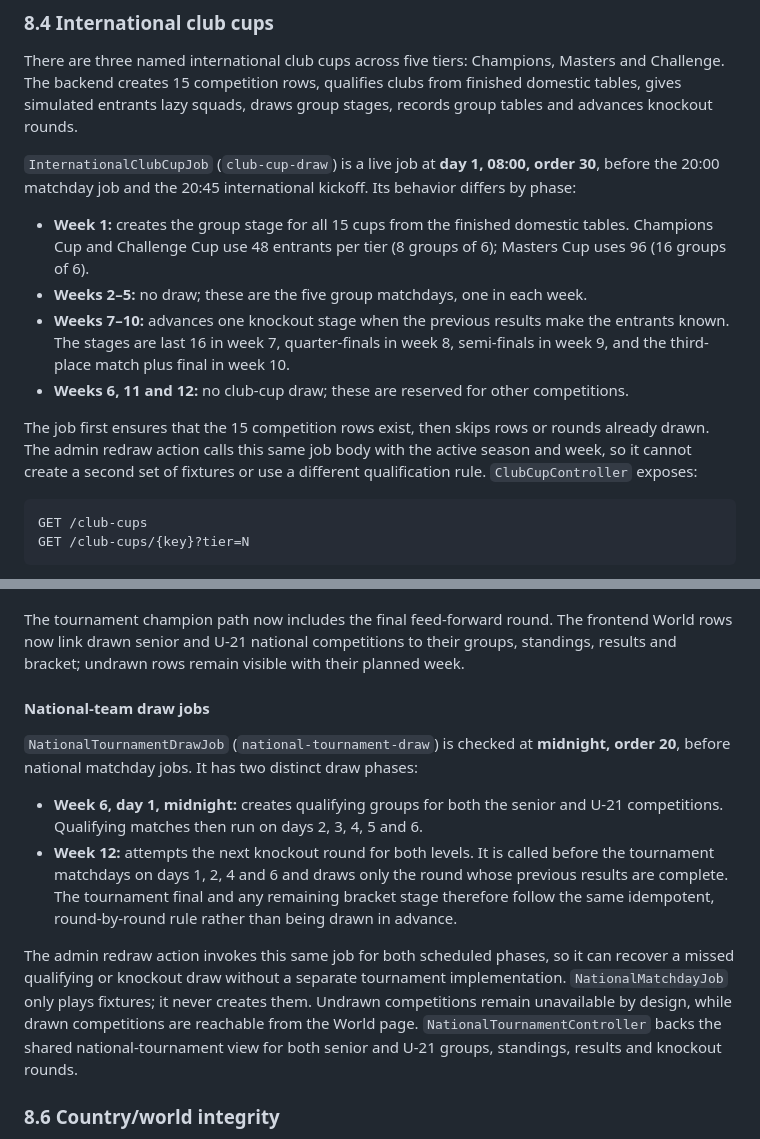
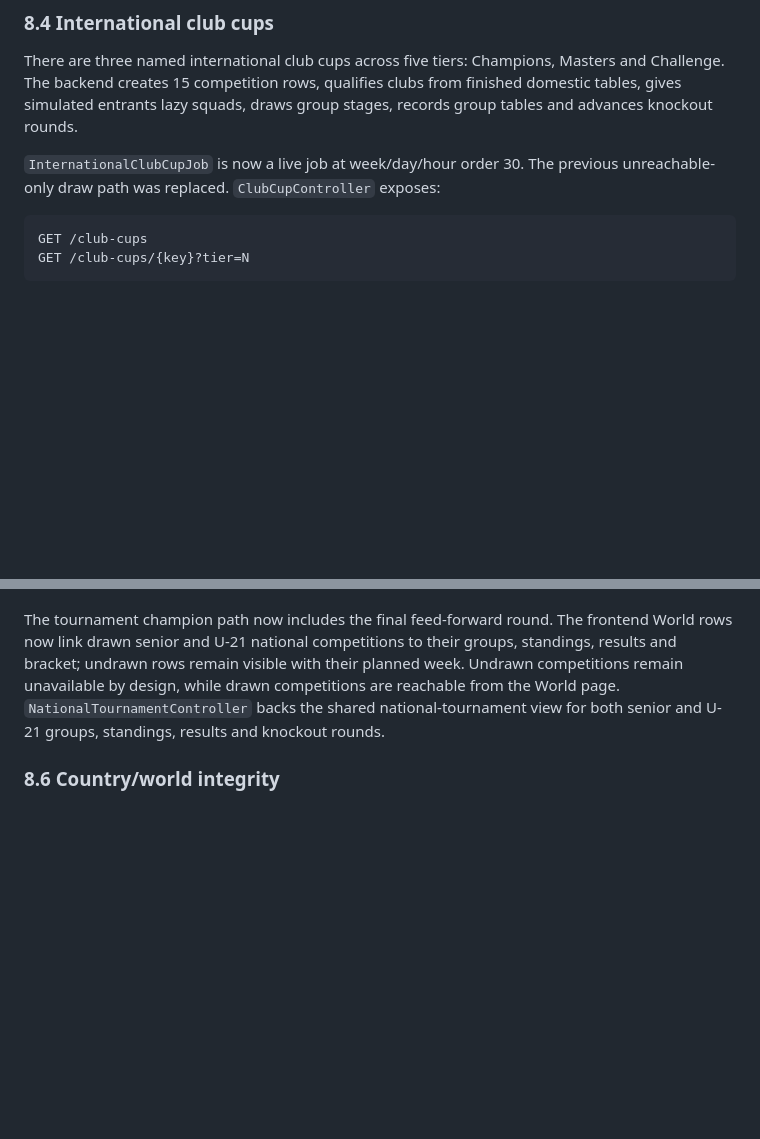
Before and after one commit to velibornash/tifoSportsManager, a Markdown page: TECHNICAL_OVERVIEW.md, 2 parts joined by grey strips. Drawn GitHub-style; blank space fills up the shorter version.

````diff
--- a/TECHNICAL_OVERVIEW.md
+++ b/TECHNICAL_OVERVIEW.md
@@ -445,20 +445,8 @@ There are three named international club cups across five tiers: Champions, Mast
 The backend creates 15 competition rows, qualifies clubs from finished domestic tables, gives simulated
 entrants lazy squads, draws group stages, records group tables and advances knockout rounds.
 
-`InternationalClubCupJob` (`club-cup-draw`) is a live job at **day 1, 08:00, order 30**, before the
-20:00 matchday job and the 20:45 international kickoff. Its behavior differs by phase:
-
-- **Week 1:** creates the group stage for all 15 cups from the finished domestic tables. Champions Cup
-  and Challenge Cup use 48 entrants per tier (8 groups of 6); Masters Cup uses 96 (16 groups of 6).
-- **Weeks 2–5:** no draw; these are the five group matchdays, one in each week.
-- **Weeks 7–10:** advances one knockout stage when the previous results make the entrants known. The
-  stages are last 16 in week 7, quarter-finals in week 8, semi-finals in week 9, and the third-place
-  match plus final in week 10.
-- **Weeks 6, 11 and 12:** no club-cup draw; these are reserved for other competitions.
-
-The job first ensures that the 15 competition rows exist, then skips rows or rounds already drawn. The
-admin redraw action calls this same job body with the active season and week, so it cannot create a
-second set of fixtures or use a different qualification rule. `ClubCupController` exposes:
+`InternationalClubCupJob` is now a live job at week/day/hour order 30. The previous unreachable-only
+draw path was replaced. `ClubCupController` exposes:
 
 ```text
 GET /club-cups
@@ -495,22 +483,6 @@ controller are present.
 The tournament champion path now includes the final feed-forward round. The frontend World rows now
 link drawn senior and U-21 national competitions to their groups, standings, results and bracket; undrawn
 rows remain visible with their planned week.
-
-#### National-team draw jobs
-
-`NationalTournamentDrawJob` (`national-tournament-draw`) is checked at **midnight, order 20**, before
-national matchday jobs. It has two distinct draw phases:
-
-- **Week 6, day 1, midnight:** creates qualifying groups for both the senior and U-21
-  competitions. Qualifying matches then run on days 2, 3, 4, 5 and 6.
-- **Week 12:** attempts the next knockout round for both levels. It is called before the tournament
-  matchdays on days 1, 2, 4 and 6 and draws only the round whose previous results are complete. The
-  tournament final and any remaining bracket stage therefore follow the same idempotent, round-by-round
-  rule rather than being drawn in advance.
-
-The admin redraw action invokes this same job for both scheduled phases, so it can recover a missed
-qualifying or knockout draw without a separate tournament implementation. `NationalMatchdayJob` only
-plays fixtures; it never creates them.
 Undrawn competitions remain unavailable by design, while drawn competitions are reachable from the World
 page. `NationalTournamentController` backs the shared national-tournament view for both senior and U-21
 groups, standings, results and knockout rounds.
````
Also changed, not shown: userManual.md (+2 -4 lines).
